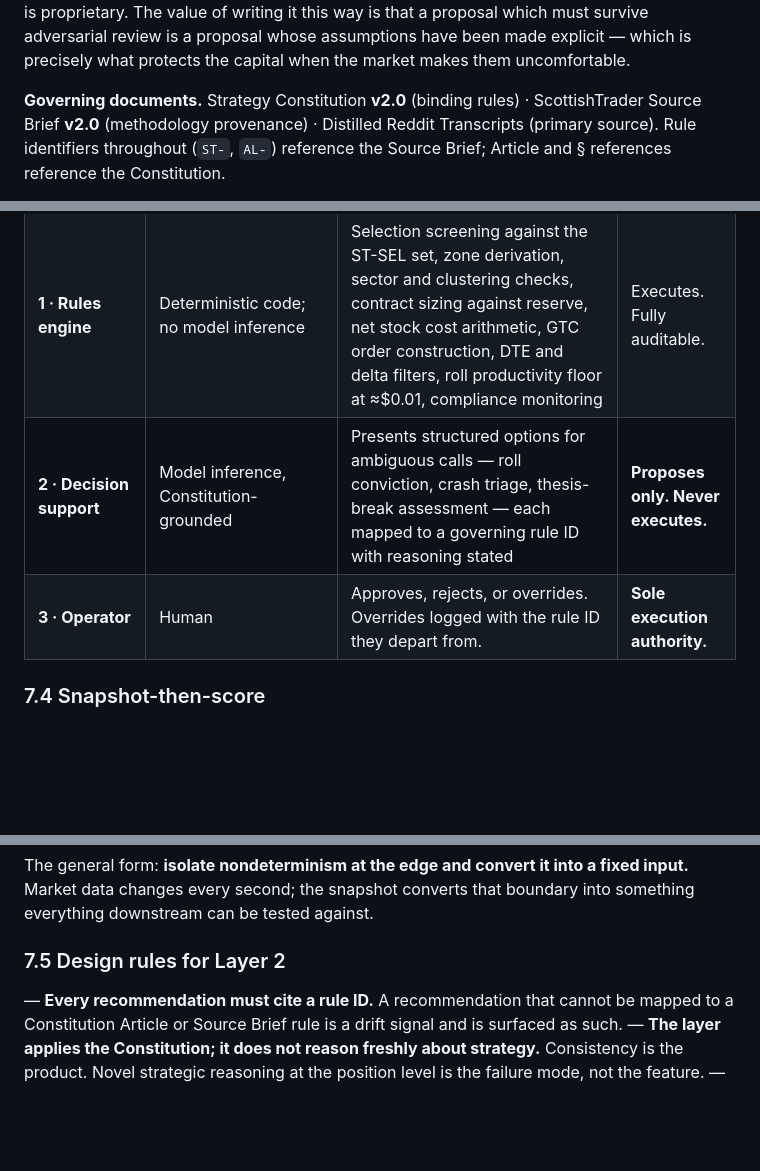
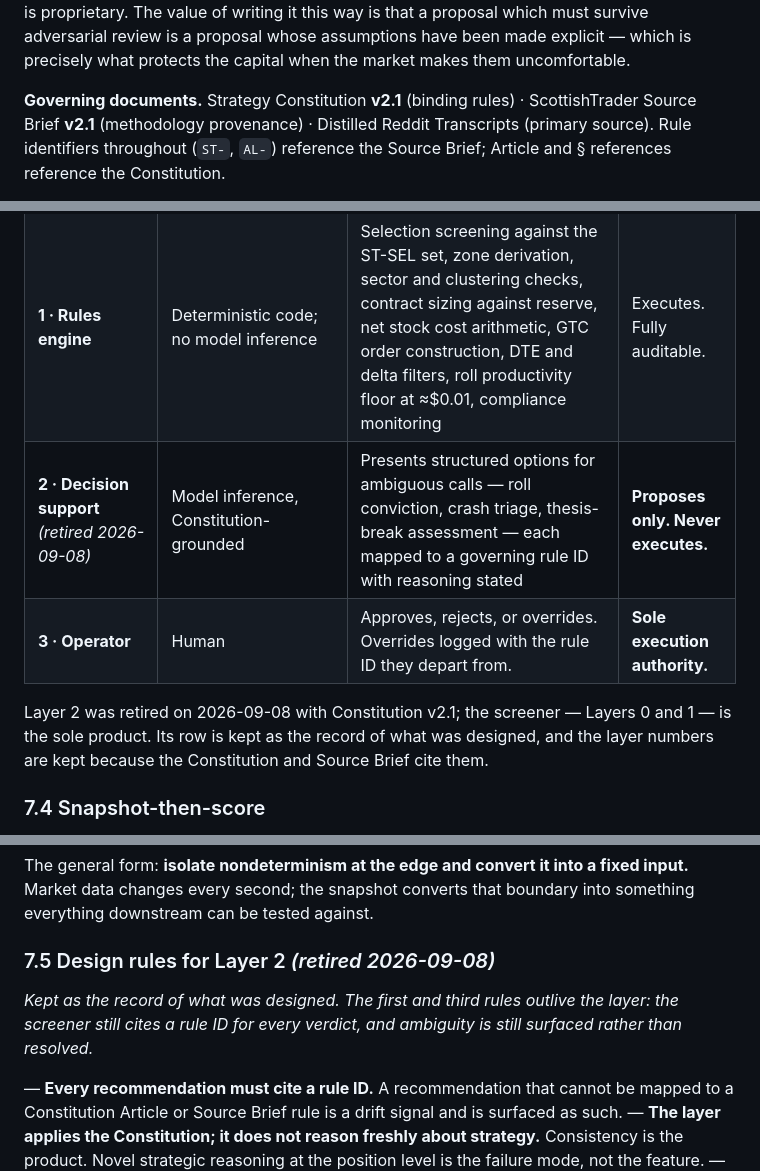
Before and after one commit to montelasorsa/wheel-engine, a Markdown page: governance/PROPOSAL.md, 3 parts joined by grey strips. Drawn GitHub-style; blank space fills up the shorter version.

```diff
--- a/governance/PROPOSAL.md
+++ b/governance/PROPOSAL.md
@@ -26,8 +26,8 @@ value of writing it this way is that a proposal which must survive adversarial r
 whose assumptions have been made explicit — which is precisely what protects the capital when the
 market makes them uncomfortable.
 
-**Governing documents.** Strategy Constitution **v2.0** (binding rules) · ScottishTrader Source
-Brief **v2.0** (methodology provenance) · Distilled Reddit Transcripts (primary source). Rule
+**Governing documents.** Strategy Constitution **v2.1** (binding rules) · ScottishTrader Source
+Brief **v2.1** (methodology provenance) · Distilled Reddit Transcripts (primary source). Rule
 identifiers throughout (`ST-`, `AL-`) reference the Source Brief; Article and § references reference
 the Constitution.
 
@@ -577,8 +577,12 @@ layer because it is the only nondeterministic boundary in the system.
 |---|---|---|---|
 | **0 · Acquisition** | Provider-isolated fetch; raw response written timestamped to durable snapshot storage | Fetch and write. **No interpretation whatsoever.** | Records. Never scores. |
 | **1 · Rules engine** | Deterministic code; no model inference | Selection screening against the ST-SEL set, zone derivation, sector and clustering checks, contract sizing against reserve, net stock cost arithmetic, GTC order construction, DTE and delta filters, roll productivity floor at ≈$0.01, compliance monitoring | Executes. Fully auditable. |
-| **2 · Decision support** | Model inference, Constitution-grounded | Presents structured options for ambiguous calls — roll conviction, crash triage, thesis-break assessment — each mapped to a governing rule ID with reasoning stated | **Proposes only. Never executes.** |
+| **2 · Decision support** *(retired 2026-09-08)* | Model inference, Constitution-grounded | Presents structured options for ambiguous calls — roll conviction, crash triage, thesis-break assessment — each mapped to a governing rule ID with reasoning stated | **Proposes only. Never executes.** |
 | **3 · Operator** | Human | Approves, rejects, or overrides. Overrides logged with the rule ID they depart from. | **Sole execution authority.** |
+
+Layer 2 was retired on 2026-09-08 with Constitution v2.1; the screener — Layers 0 and 1 — is the
+sole product. Its row is kept as the record of what was designed, and the layer numbers are kept
+because the Constitution and Source Brief cite them.
 
 ### 7.4 Snapshot-then-score
 
@@ -598,7 +602,12 @@ The general form: **isolate nondeterminism at the edge and convert it into a fix
 data changes every second; the snapshot converts that boundary into something everything downstream
 can be tested against.
 
-### 7.5 Design rules for Layer 2
+### 7.5 Design rules for Layer 2 *(retired 2026-09-08)*
+
+*Kept as the record of what was designed. The first and third rules outlive the layer: the
+screener still cites a rule ID for every verdict, and ambiguity is still surfaced rather than
+resolved.*
+
 
 — **Every recommendation must cite a rule ID.** A recommendation that cannot be mapped to a
 Constitution Article or Source Brief rule is a drift signal and is surfaced as such.
```
Also changed, not shown: other parts of governance/PROPOSAL.md (+5 -4 lines), AGENTS.md (+1 -1 lines), governance/CONSTITUTION.md (+3 -2 lines).
